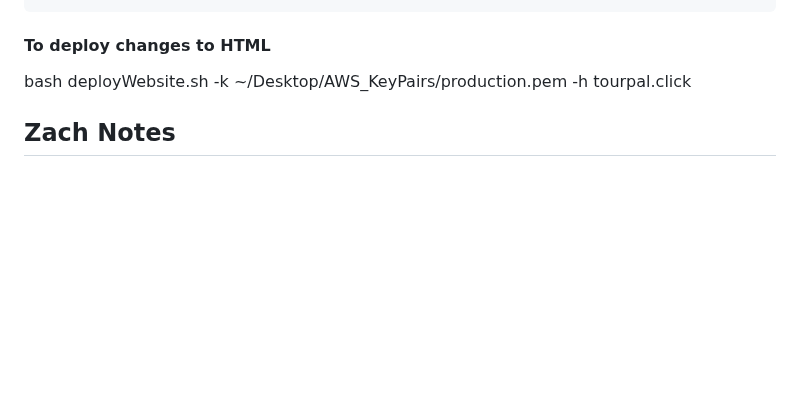
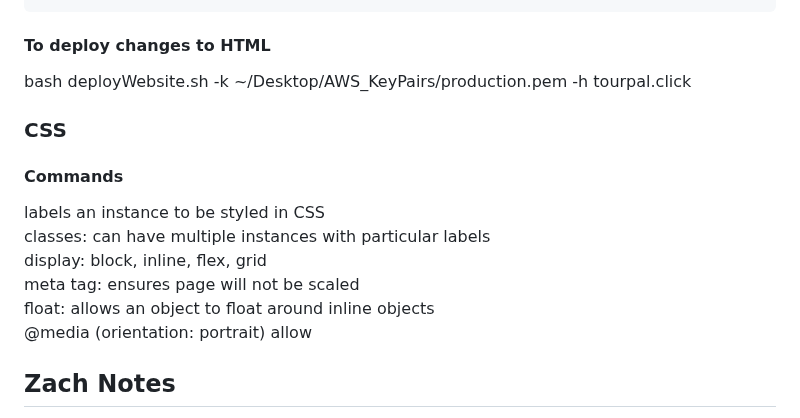
Before and after one commit to carternorton11/startup, a Markdown page: README.md, the part around the change. Rendered like a GitHub page; blank space fills up the shorter version.

Commit message:
Added CSS stuff

```diff
--- a/README.md
+++ b/README.md
@@ -104,6 +104,15 @@ Media tags all take an absolute or relative URL as an attribute <br>
 #### To deploy changes to HTML
 bash deployWebsite.sh -k ~/Desktop/AWS_KeyPairs/production.pem -h tourpal.click
 
+### CSS
+#### Commands
+<div> labels an instance to be styled in CSS <br>
+classes: can have multiple instances with particular labels <br>
+display: block, inline, flex, grid <br>
+meta tag: ensures page will not be scaled <br>
+float: allows an object to float around inline objects <br>
+@media (orientation: portrait) allow <br>
+
 
 ## Zach Notes
 
```
